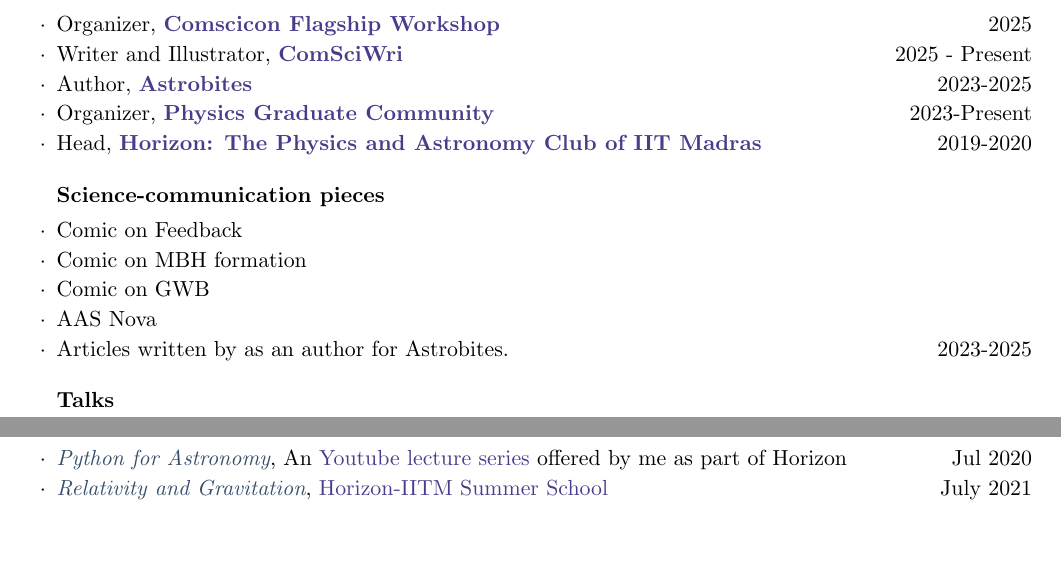
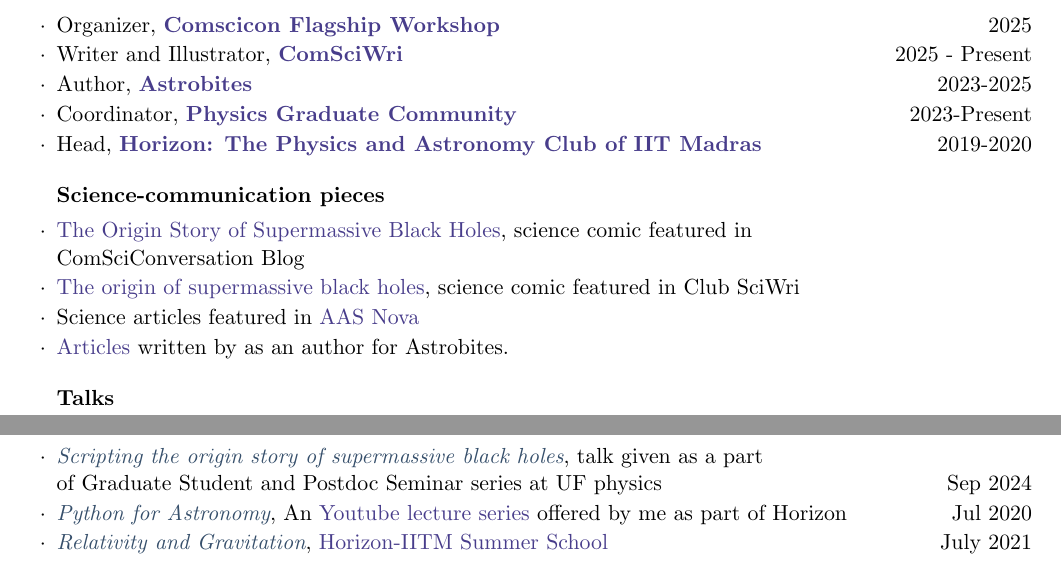
Before and after one commit to pranav-satheesh/My_CV, a LaTeX CV (cv.tex): two parts of pages 2 and 3 of 3, joined at a grey line, cut so that both start at the same text, the shorter picture padded with empty space. Compiled offline with pdfLaTeX.

Commit message:
Updates from Overleaf

```diff
--- a/cv.tex
+++ b/cv.tex
@@ -222,20 +222,23 @@
     \item Author, {\color{C3} \textbf{Astrobites}}\hfill 2023-2025
         % Astrobites is a science-communication collaboration of graduate students from around the world working to
         % summarise daily papers in astronomy in a bite-sized accessible format.
-    \item Organizer, {\color{C3} \textbf{Physics Graduate Community}}\hfill 2023-Present
+    \item Coordinator, {\color{C3} \textbf{Physics Graduate Community}}\hfill 2023-Present
     \item Head, {\color{C3} \textbf{Horizon: The Physics and Astronomy Club of IIT Madras}} \hfill 2019-2020
      % I headed the student run physics and astronomy club at IIT Madras under the Center of Innovation (CFI). I played an integral role in engaging the student community through various projects, lectures, workshops, and competitive events.
     \end{rSubsection}
 
     \begin{rSubsection}{Science-communication pieces}{}{}{}
-    \item Comic on Feedback
-    \item Comic on MBH formation
-    \item Comic on GWB
-    \item AAS Nova
-    \item Articles written by as an author for Astrobites. \hfill 2023-2025
+    %\item Comic on Feedback
+    \item \href{https://www.comscicon.org/news/origin-story-supermassive-black-holes}{The Origin Story of Supermassive Black Holes}, science comic featured in \\
+    ComSciConversation Blog
+    \item \href{https://sciwri.club/archives/13482}{The origin of supermassive black holes}, science comic featured in Club SciWri
+    \item Science articles featured in \href{https://aasnova.org/?s=Pranav+Satheesh+}{AAS Nova}
+    \item \href{https://astrobites.org/author/psatheesh/}{Articles} written by as an author for Astrobites.
     \end{rSubsection}
 
     \begin{rSubsection}{Talks}{}{}{}
+    \item \textit{\color{C2} Scripting the origin story of supermassive black holes}, talk given as a part \\
+    of Graduate Student and Postdoc Seminar series at UF physics \hfill Sep 2024
      \item \textit{\color{C2} Python for Astronomy}, An \href{https://youtu.be/HfYR0uwYAyM}{Youtube lecture series} offered by me as part of Horizon \hfill Jul 2020
     \item \textit{\color{C2} Relativity and Gravitation}, \href{https://github.com/HorizonIITM/summer-school-2021}{Horizon-IITM Summer School} \hfill July 2021
     \item \textit{\color{C2} Analysis of Globular Clusters Using
```
Also changed, not shown: cv.tex (4 more changed lines).
